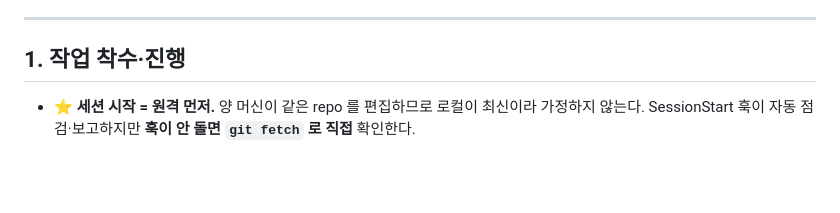
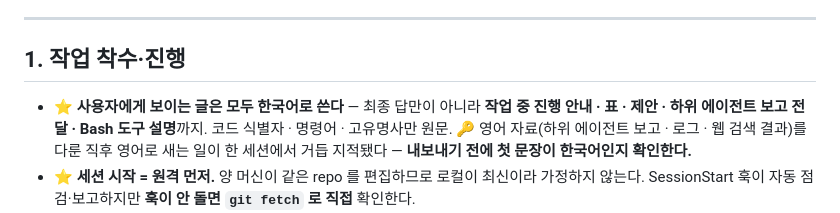
Before and after one commit to kimem9859-arch/sop-project, a Markdown page: CLAUDE.md, the part around the change. Rendered like a GitHub page; blank space fills up the shorter version.

Commit message:
docs(CLAUDE.md): 사용자에게 보이는 글은 모두 한국어로 — 최종 답 · 작업 중 안내 · 표 · 제안 · 하위 에이전트 보고 전달 · 도구 설명까지(영어 자료를 다룬 직후 영어로 새는 일이 한 세션에서 거듭 지적됨 · 사용자 요청) · 같은 내용의 auto memory 는 지움(정본 = CLAUDE.md)
Co-Authored-By: Claude Opus 5.5 <noreply@anthropic.com>
Claude-Session: https://claude.ai/code/session_017kwAurWfFHMp8b7HZUCyds

```diff
--- a/CLAUDE.md
+++ b/CLAUDE.md
@@ -30,6 +30,7 @@
 
 ## 1. 작업 착수·진행
 
+- **⭐ 사용자에게 보이는 글은 모두 한국어로 쓴다** — 최종 답만이 아니라 **작업 중 진행 안내 · 표 · 제안 · 하위 에이전트 보고 전달 · Bash 도구 설명**까지. 코드 식별자 · 명령어 · 고유명사만 원문. 🔑 영어 자료(하위 에이전트 보고 · 로그 · 웹 검색 결과)를 다룬 직후 영어로 새는 일이 한 세션에서 거듭 지적됐다 — **내보내기 전에 첫 문장이 한국어인지 확인한다.**
 - **⭐ 세션 시작 = 원격 먼저.** 양 머신이 같은 repo 를 편집하므로 로컬이 최신이라 가정하지 않는다. SessionStart 훅이 자동 점검·보고하지만 **훅이 안 돌면 `git fetch` 로 직접** 확인한다.
 - **⭐ 착수 = 자명/비자명 판단부터.** 자명한 것(문서 오타·날짜/해시 정정·로그 기입)은 바로 진행한다. **비자명(구현·기능·훅·코드 수정·다중파일·구조 변경·삭제·외부 전송)이면 `superpowers:brainstorming` 으로 시작한다.** 갈래·관문·병렬성 판단은 **`작업갈래` 스킬**이 정본이다.
   - 🔴 **spec 에서 멈추지 않는다** — 설계만 하고 끝난 것이 8건 있었다.
```
